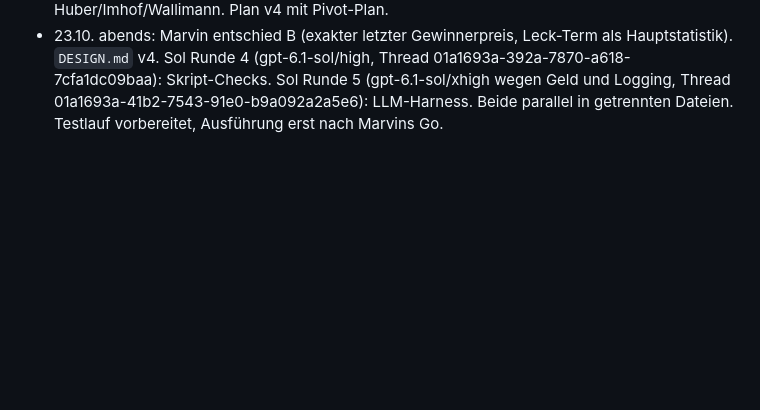
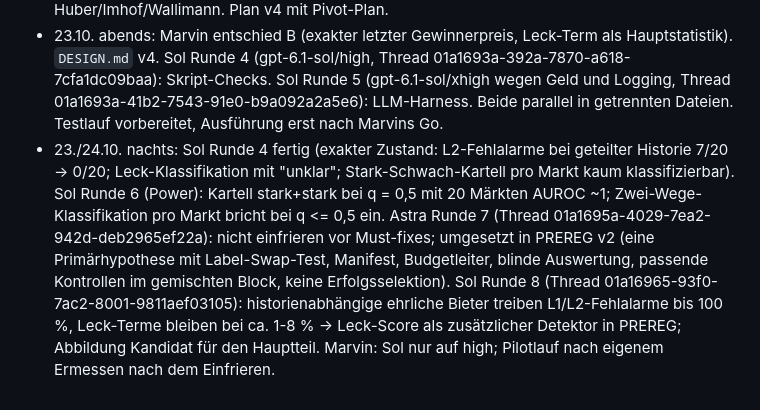
Before and after one commit to pavoras/ai-collusion, a Markdown page: docs/PLAN.md, the part around the change. GitHub-like rendering; blank space fills up the shorter version.

Commit message:
PREREG: leak score detector and calibration caveat; log rounds 4-8

```diff
--- a/docs/PLAN.md
+++ b/docs/PLAN.md
@@ -132,3 +132,12 @@ frischem Clone. Keine Zahl im Report ohne reproduzierbaren Lauf.
   Sol Runde 4 (gpt-6.1-sol/high, Thread 01a1693a-392a-7870-a618-7cfa1dc09baa): Skript-Checks. Sol Runde 5
   (gpt-6.1-sol/xhigh wegen Geld und Logging, Thread 01a1693a-41b2-7543-91e0-b9a092a2a5e6): LLM-Harness. Beide
   parallel in getrennten Dateien. Testlauf vorbereitet, Ausführung erst nach Marvins Go.
+- 23./24.10. nachts: Sol Runde 4 fertig (exakter Zustand: L2-Fehlalarme bei geteilter Historie 7/20 -> 0/20;
+  Leck-Klassifikation mit "unklar"; Stark-Schwach-Kartell pro Markt kaum klassifizierbar). Sol Runde 6 (Power):
+  Kartell stark+stark bei q = 0,5 mit 20 Märkten AUROC ~1; Zwei-Wege-Klassifikation pro Markt bricht bei q <= 0,5 ein.
+  Astra Runde 7 (Thread 01a1695a-4029-7ea2-942d-deb2965ef22a): nicht einfrieren vor Must-fixes; umgesetzt in
+  PREREG v2 (eine Primärhypothese mit Label-Swap-Test, Manifest, Budgetleiter, blinde Auswertung, passende
+  Kontrollen im gemischten Block, keine Erfolgsselektion). Sol Runde 8 (Thread 01a16965-93f0-7ac2-8001-9811aef03105):
+  historienabhängige ehrliche Bieter treiben L1/L2-Fehlalarme bis 100 %, Leck-Terme bleiben bei ca. 1-8 % ->
+  Leck-Score als zusätzlicher Detektor in PREREG; Abbildung Kandidat für den Hauptteil. Marvin: Sol nur auf high;
+  Pilotlauf nach eigenem Ermessen nach dem Einfrieren.
```
Also changed, not shown: docs/PREREG.md (+8 -0 lines).
